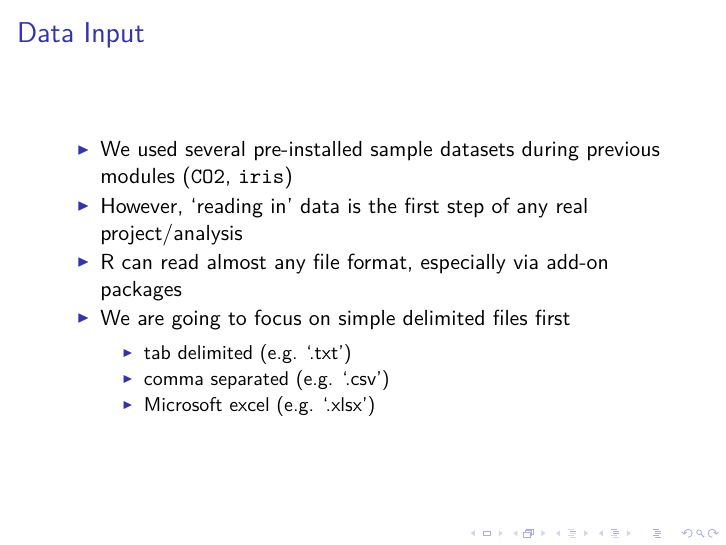
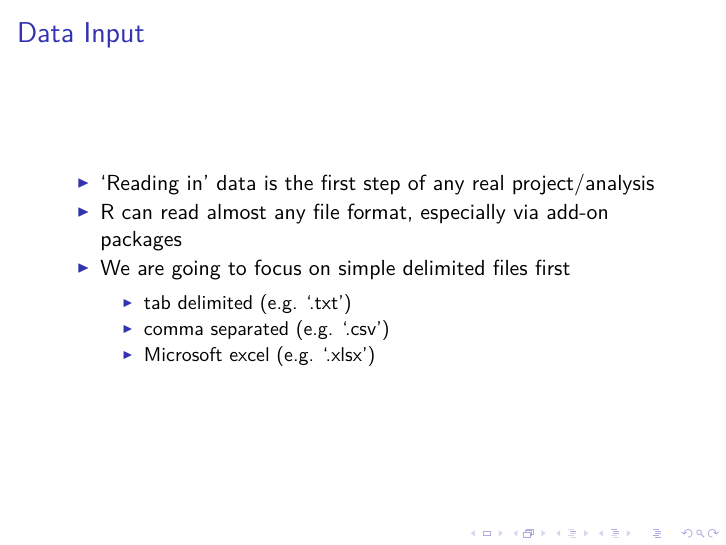
Before and after one commit to andrewejaffe/winterR_2016, an R Markdown document (Data_IO/lecture/Data_IO.Rmd): page 6 of 21. The pictures show the output file Data_IO/lecture/Data_IO.pdf that the author committed with the source.

Commit message:
ta i.o update

```diff
--- a/Data_IO/lecture/Data_IO.Rmd
+++ b/Data_IO/lecture/Data_IO.Rmd
@@ -54,8 +54,7 @@ dir("..")
 
 ## Data Input
 
-* We used several pre-installed sample datasets during previous modules (`CO2`, `iris`)
-* However, 'reading in' data is the first step of any real project/analysis
+* 'Reading in' data is the first step of any real project/analysis
 * R can read almost any file format, especially via add-on packages
 * We are going to focus on simple delimited files first
     * tab delimited (e.g. '.txt')
```
Also changed, not shown: Data_IO/lecture/.RData (deleted), Data_IO/lecture/Data_IO.html, Data_IO/lecture/Data_IO.pdf, 1 other file.
